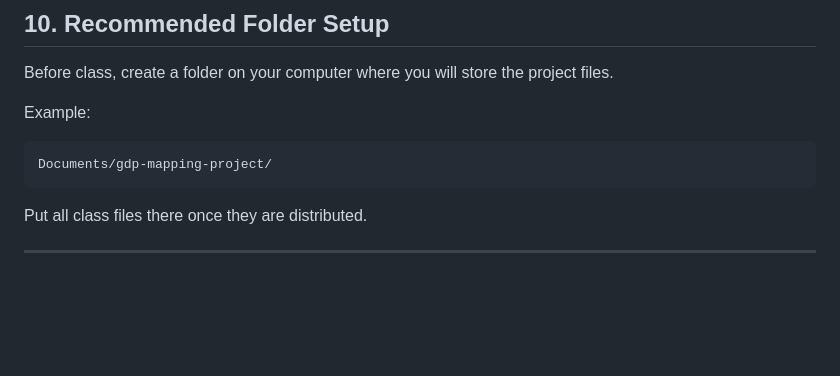
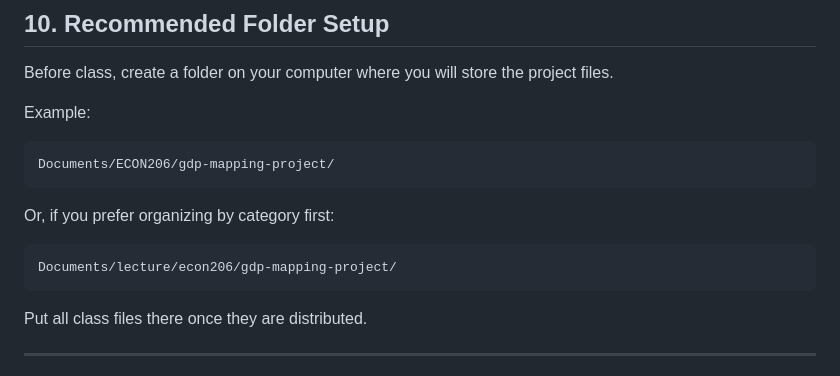
Before and after one commit to kensukesuzuki04/coding_with_ai, a Markdown page: README.md, the part around the change. Rendered like a GitHub page; blank space fills up the shorter version.

````diff
--- a/README.md
+++ b/README.md
@@ -231,7 +231,13 @@ Before class, create a folder on your computer where you will store the project
 Example:
 
 ```text
-Documents/gdp-mapping-project/
+Documents/ECON206/gdp-mapping-project/
+```
+
+Or, if you prefer organizing by category first:
+
+```text
+Documents/lecture/econ206/gdp-mapping-project/
 ```
 
 Put all class files there once they are distributed.
````
